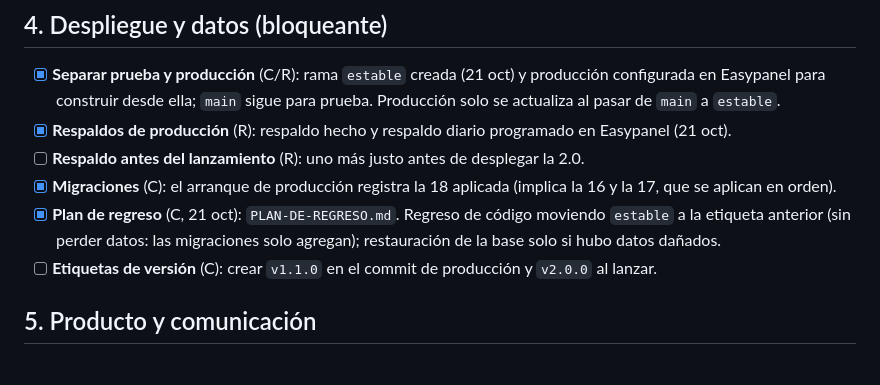
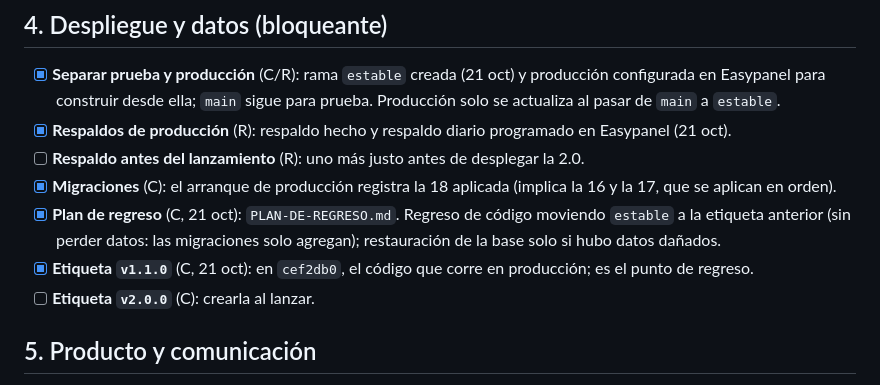
Before and after one commit to rubenroquemx/vertex, a Markdown page: LANZAMIENTO-2.0.md, the part around the change. GitHub-like rendering.

Commit message:
Etiqueta v1.1.0 (cef2db0) como punto de regreso de producción, anotada en el plan de regreso y en la lista de lanzamiento
Co-Authored-By: Claude Opus 5.5 <noreply@anthropic.com>

```diff
--- a/LANZAMIENTO-2.0.md
+++ b/LANZAMIENTO-2.0.md
@@ -73,7 +73,8 @@ sin base de datos se omiten y corren solo las 18 unitarias.
 - [x] **Migraciones** (C): el arranque de producción registra la 18 aplicada (implica la 16 y la 17, que se aplican en orden).
 - [x] **Plan de regreso** (C, 21 oct): `PLAN-DE-REGRESO.md`. Regreso de código moviendo `estable` a la etiqueta
       anterior (sin perder datos: las migraciones solo agregan); restauración de la base solo si hubo datos dañados.
-- [ ] **Etiquetas de versión** (C): crear `v1.1.0` en el commit de producción y `v2.0.0` al lanzar.
+- [x] **Etiqueta `v1.1.0`** (C, 21 oct): en `cef2db0`, el código que corre en producción; es el punto de regreso.
+- [ ] **Etiqueta `v2.0.0`** (C): crearla al lanzar.
 
 ## 5. Producto y comunicación
 
```
Also changed, not shown: PLAN-DE-REGRESO.md (+1 -1 lines).
